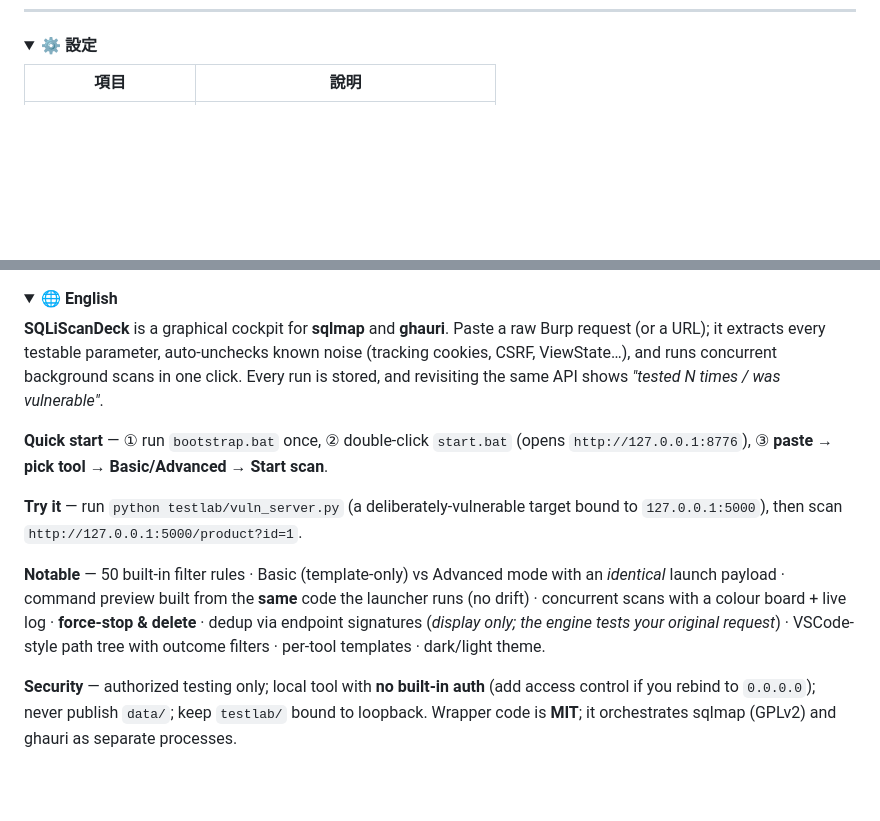
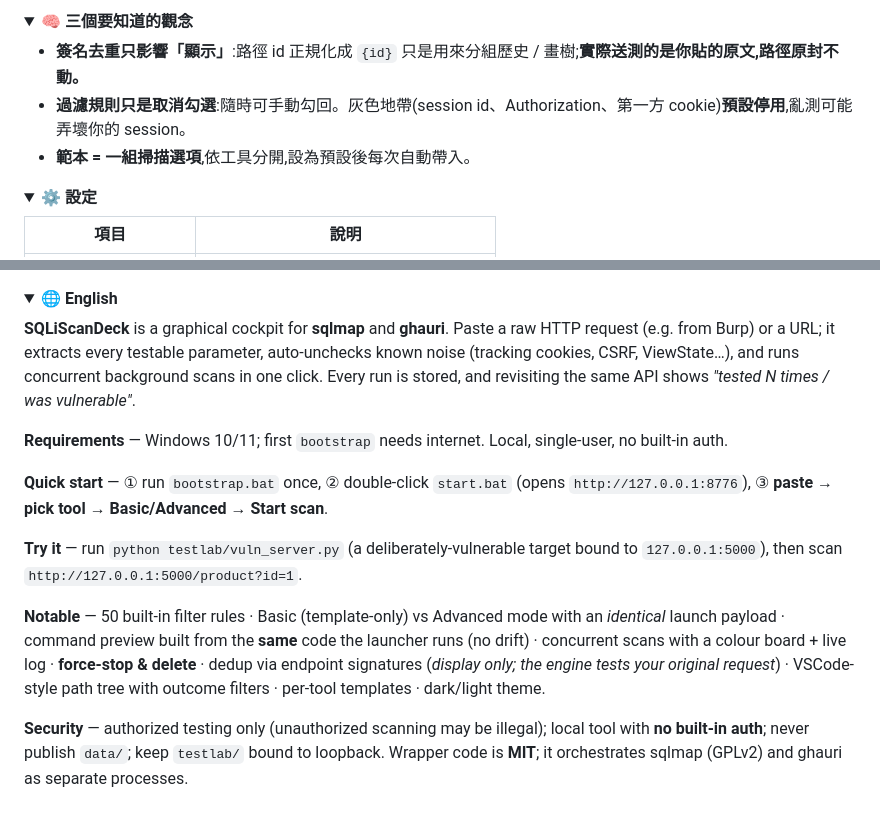
Before and after one commit to kunjitw/SQLiScanDeck, a Markdown page: README.md, 2 parts joined by grey strips. GitHub-like rendering; folded sections open; blank space fills up the shorter version.

```diff
--- a/README.md
+++ b/README.md
@@ -84,3 +96,11 @@
+<details>
+<summary>🧠 <b>三個要知道的觀念</b></summary>
+
+- **簽名去重只影響「顯示」**:路徑 id 正規化成 `{id}` 只是用來分組歷史 / 畫樹;**實際送測的是你貼的原文,路徑原封不動。**
+- **過濾規則只是取消勾選**:隨時可手動勾回。灰色地帶(session id、Authorization、第一方 cookie)**預設停用**,亂測可能弄壞你的 session。
+- **範本 = 一組掃描選項**,依工具分開,設為預設後每次自動帶入。
+
+</details>
 
 <details>
 <summary>⚙️ <b>設定</b></summary>
@@ -143,7 +163,9 @@ data/      執行時建立:DB、logs/、requests/、settings.json(.gitignore)
 <details>
 <summary>🌐 <b>English</b></summary>
 
-**SQLiScanDeck** is a graphical cockpit for **sqlmap** and **ghauri**. Paste a raw Burp request (or a URL); it extracts every testable parameter, auto-unchecks known noise (tracking cookies, CSRF, ViewState…), and runs concurrent background scans in one click. Every run is stored, and revisiting the same API shows *"tested N times / was vulnerable"*.
+**SQLiScanDeck** is a graphical cockpit for **sqlmap** and **ghauri**. Paste a raw HTTP request (e.g. from Burp) or a URL; it extracts every testable parameter, auto-unchecks known noise (tracking cookies, CSRF, ViewState…), and runs concurrent background scans in one click. Every run is stored, and revisiting the same API shows *"tested N times / was vulnerable"*.
+
+**Requirements** — Windows 10/11; first `bootstrap` needs internet. Local, single-user, no built-in auth.
 
 **Quick start** — ① run `bootstrap.bat` once, ② double-click `start.bat` (opens `http://127.0.0.1:8776`), ③ **paste → pick tool → Basic/Advanced → Start scan**.
 
@@ -151,6 +173,6 @@ data/      執行時建立:DB、logs/、requests/、settings.json(.gitignore)
 
 **Notable** — 50 built-in filter rules · Basic (template-only) vs Advanced mode with an *identical* launch payload · command preview built from the **same** code the launcher runs (no drift) · concurrent scans with a colour board + live log · **force-stop & delete** · dedup via endpoint signatures (*display only; the engine tests your original request*) · VSCode-style path tree with outcome filters · per-tool templates · dark/light theme.
 
-**Security** — authorized testing only; local tool with **no built-in auth** (add access control if you rebind to `0.0.0.0`); never publish `data/`; keep `testlab/` bound to loopback. Wrapper code is **MIT**; it orchestrates sqlmap (GPLv2) and ghauri as separate processes.
+**Security** — authorized testing only (unauthorized scanning may be illegal); local tool with **no built-in auth**; never publish `data/`; keep `testlab/` bound to loopback. Wrapper code is **MIT**; it orchestrates sqlmap (GPLv2) and ghauri as separate processes.
 
 </details>
```
Also changed, not shown: other parts of README.md (+28 -16 lines), docs/compose.png (added), docs/dashboard.png (deleted), docs/detail.png (added), docs/rules.png (deleted), docs/templates.png (deleted), docs/tree.png (deleted), 1 other file.
